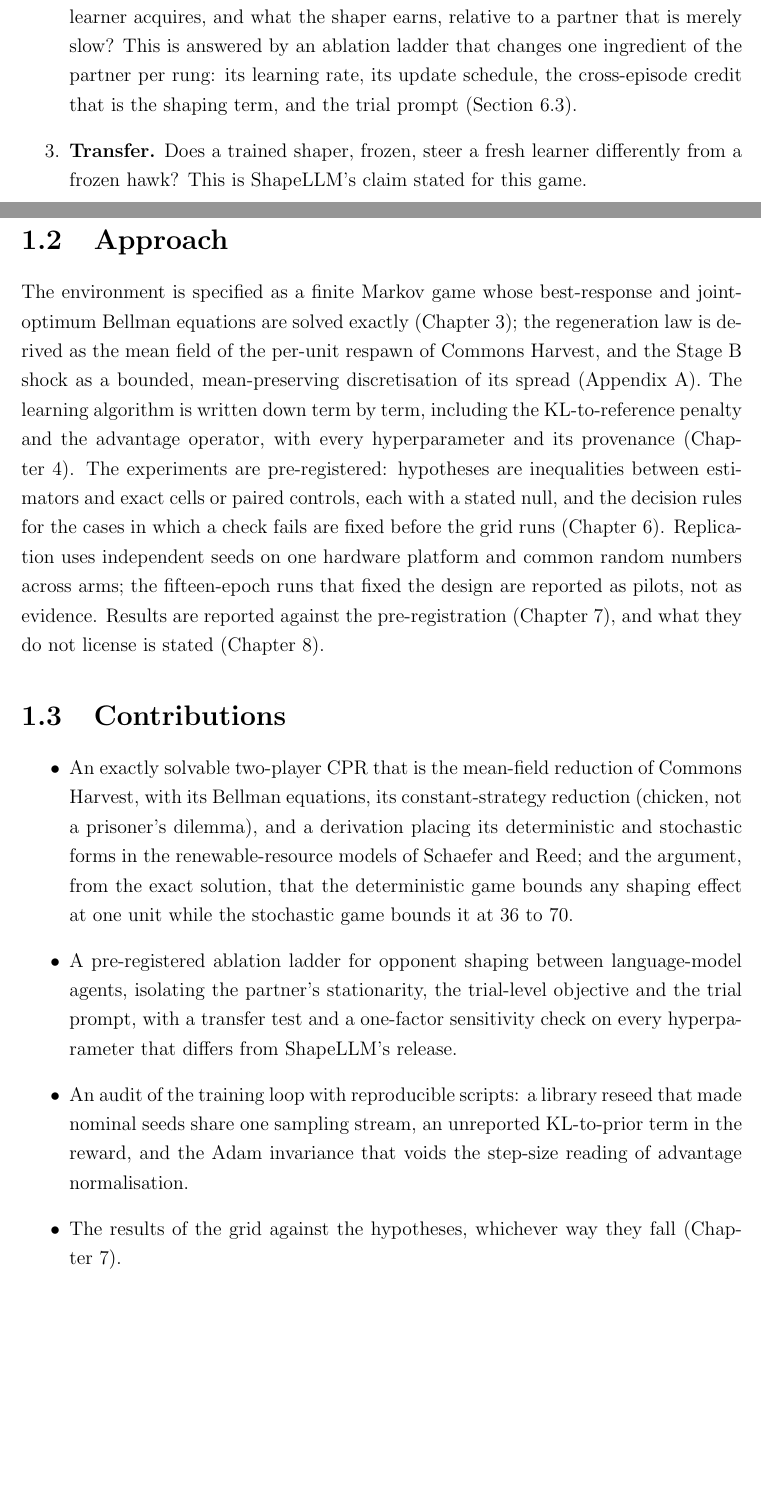
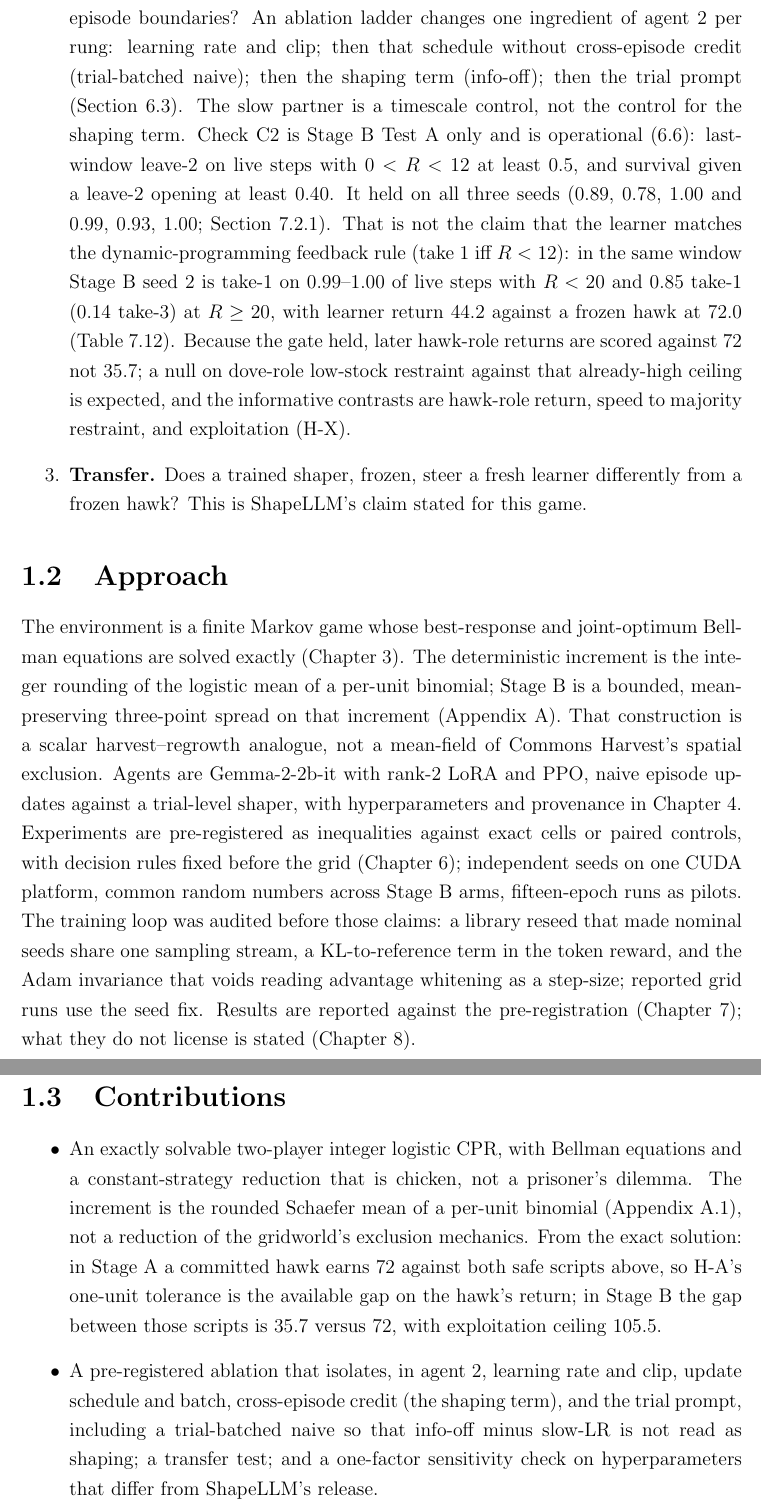
Before and after one commit to codalexl/cpr-shape-llm, a LaTeX thesis (thesis/main.tex, which reads thesis/chapters/01_aims.tex): two parts of pages 12 and 13 of 77 before the commit and two parts of pages 13 and 14 of 77 after it, joined at a grey line, cut at the place of the change, the shorter picture padded with empty space. Compiled offline with pdfLaTeX.

Commit message:
Chapter 1 and abstract: in-progress rewrite toward the round-4 spine (student edits).
Co-Authored-By: Claude Fable 5.1 <noreply@anthropic.com>
Claude-Session: https://claude.ai/code/session_01BArwkCQXEQHtE6BySovuNu

```diff
--- a/thesis/chapters/01_aims.tex
+++ b/thesis/chapters/01_aims.tex
@@ -26,57 +39,81 @@ training, not a baseline estimated from another run.
 \item \textbf{Shaping.}
-  Does the trial-level opponent-shaping objective change what a naive
-  learner acquires, and what the shaper earns, relative to a partner that
-  is merely slow?
-  This is answered by an ablation ladder that changes one ingredient of
-  the partner per rung: its learning rate, its update schedule, the
-  cross-episode credit that is the shaping term, and the trial prompt
-  (Section~\ref{sec:ladder}).
+  Does cross-episode credit in the trial-level objective
+  \eqref{eq:shaper-objective} change hawk-role return and dove-role
+  low-stock restraint relative to a partner that shares the shaper's
+  learning rate, clip, update schedule and batch, but resets GAE at
+  episode boundaries?
+  An ablation ladder changes one ingredient of agent~2 per rung:
+  learning rate and clip; then that schedule without cross-episode
+  credit (trial-batched naive); then the shaping term (info-off); then
+  the trial prompt (Section~\ref{sec:ladder}).
+  The slow partner is a timescale control, not the control for the
+  shaping term.
+  Check C2 is Stage~B Test~A only and is operational
+  \eqref{eq:c2}: last-window leave-2 on live steps with \(0<R<12\) at
+  least \(0.5\), and survival given a leave-2 opening at least \(0.40\).
+  It held on all three seeds (\(0.89\), \(0.78\), \(1.00\) and
+  \(0.99\), \(0.93\), \(1.00\); Section~\ref{sec:grid-c1c2}).
+  That is not the claim that the learner matches the dynamic-programming
+  feedback rule (take~1 iff \(R<12\)): in the same window Stage~B seed~2
+  is take-1 on \(0.99\)--\(1.00\) of live steps with \(R<20\) and
+  \(0.85\) take-1 (\(0.14\) take-3) at \(R\ge 20\), with learner return
+  \(44.2\) against a frozen hawk at \(72.0\)
+  (Table~\ref{tab:grid-pi-bands}).
+  Because the gate held, later hawk-role returns are scored against
+  \(72\) not \(35.7\); a null on dove-role low-stock restraint against
+  that already-high ceiling is expected, and the informative contrasts
+  are hawk-role return, speed to majority restraint, and exploitation
+  (H-X).
 \item \textbf{Transfer.}
-  Does a trained shaper, frozen, steer a fresh learner differently from a
-  frozen hawk?
+  Does a trained shaper, frozen, steer a fresh learner differently from
+  a frozen hawk?
   This is ShapeLLM's claim stated for this game.
 \end{enumerate}
 
 \section{Approach}
 
-The environment is specified as a finite Markov game whose best-response
-and joint-optimum Bellman equations are solved exactly
-(Chapter~\ref{ch:env}); the regeneration law is derived as the mean field
-of the per-unit respawn of Commons Harvest, and the Stage~B shock as a
-bounded, mean-preserving discretisation of its spread
-(Appendix~\ref{app:binomial}).
-The learning algorithm is written down term by term, including the
-KL-to-reference penalty and the advantage operator, with every
-hyperparameter and its provenance (Chapter~\ref{ch:method}).
-The experiments are pre-registered: hypotheses are inequalities between
-estimators and exact cells or paired controls, each with a stated null,
-and the decision rules for the cases in which a check fails are fixed
-before the grid runs (Chapter~\ref{ch:design}).
-Replication uses independent seeds on one hardware platform and common
-random numbers across arms; the fifteen-epoch runs that fixed the design
-are reported as pilots, not as evidence.
+The environment is a finite Markov game whose best-response and
+joint-optimum Bellman equations are solved exactly
+(Chapter~\ref{ch:env}).
+The deterministic increment is the integer rounding of the logistic
+mean of a per-unit binomial; Stage~B is a bounded, mean-preserving
+three-point spread on that increment (Appendix~\ref{app:binomial}).
+That construction is a scalar harvest--regrowth analogue, not a
+mean-field of Commons Harvest's spatial exclusion.
+Agents are Gemma-2-2b-it with rank-2 LoRA and PPO, naive episode updates
+against a trial-level shaper, with hyperparameters and provenance in
+Chapter~\ref{ch:method}.
+Experiments are pre-registered as inequalities against exact cells or
+paired controls, with decision rules fixed before the grid
+(Chapter~\ref{ch:design}); independent seeds on one CUDA platform,
+common random numbers across Stage~B arms, fifteen-epoch runs as
+pilots.
+The training loop was audited before those claims: a library reseed
+that made nominal seeds share one sampling stream, a KL-to-reference
+term in the token reward, and the Adam invariance that voids reading
+advantage whitening as a step-size; reported grid runs use the seed
+fix.
 Results are reported against the pre-registration
-(Chapter~\ref{ch:results}), and what they do not license is stated
+(Chapter~\ref{ch:results}); what they do not license is stated
 (Chapter~\ref{ch:lim}).
 
 \section{Contributions}
 
 \begin{itemize}
-\item An exactly solvable two-player CPR that is the mean-field
-  reduction of Commons Harvest, with its Bellman equations, its
-  constant-strategy reduction (chicken, not a prisoner's dilemma), and a
-  derivation placing its deterministic and stochastic forms in the
-  renewable-resource models of Schaefer and Reed; and the argument, from
-  the exact solution, that the deterministic game bounds any shaping
-  effect at one unit while the stochastic game bounds it at 36 to 70.
-\item A pre-registered ablation ladder for opponent shaping between
-  language-model agents, isolating the partner's stationarity, the
-  trial-level objective and the trial prompt, with a transfer test and a
-  one-factor sensitivity check on every hyperparameter that differs from
-  ShapeLLM's release.
-\item An audit of the training loop with reproducible scripts: a library
-  reseed that made nominal seeds share one sampling stream, an unreported
-  KL-to-prior term in the reward, and the Adam invariance that voids the
-  step-size reading of advantage normalisation.
-\item The results of the grid against the hypotheses, whichever way they
-  fall (Chapter~\ref{ch:results}).
+\item An exactly solvable two-player integer logistic CPR, with Bellman
+  equations and a constant-strategy reduction that is chicken, not a
+  prisoner's dilemma.
+  The increment is the rounded Schaefer mean of a per-unit binomial
+  (Appendix~\ref{app:meanfield}), not a reduction of the gridworld's
+  exclusion mechanics.
+  From the exact solution: in Stage~A a committed hawk earns \(72\)
+  against both safe scripts above, so H-A's one-unit tolerance is the
+  available gap on the hawk's return; in Stage~B the gap between those
+  scripts is \(35.7\) versus \(72\), with exploitation ceiling \(105.5\).
+\item A pre-registered ablation that isolates, in agent~2, learning rate
+  and clip, update schedule and batch, cross-episode credit (the
+  shaping term), and the trial prompt, including a trial-batched naive
+  so that info-off minus slow-LR is not read as shaping; a transfer
+  test; and a one-factor sensitivity check on hyperparameters that
+  differ from ShapeLLM's release.
+\item The executed Test~A grid (whitened, 100 epochs, three seeds, both
```
Also changed, not shown: docs/thesis/01_aims.md (+2 -19 lines), thesis/main.tex (+3 -3 lines), workspace/c1c2_status.txt (deleted, +0 -1 lines), thesis/chapters/01_aims.tex (54 more changed lines).
